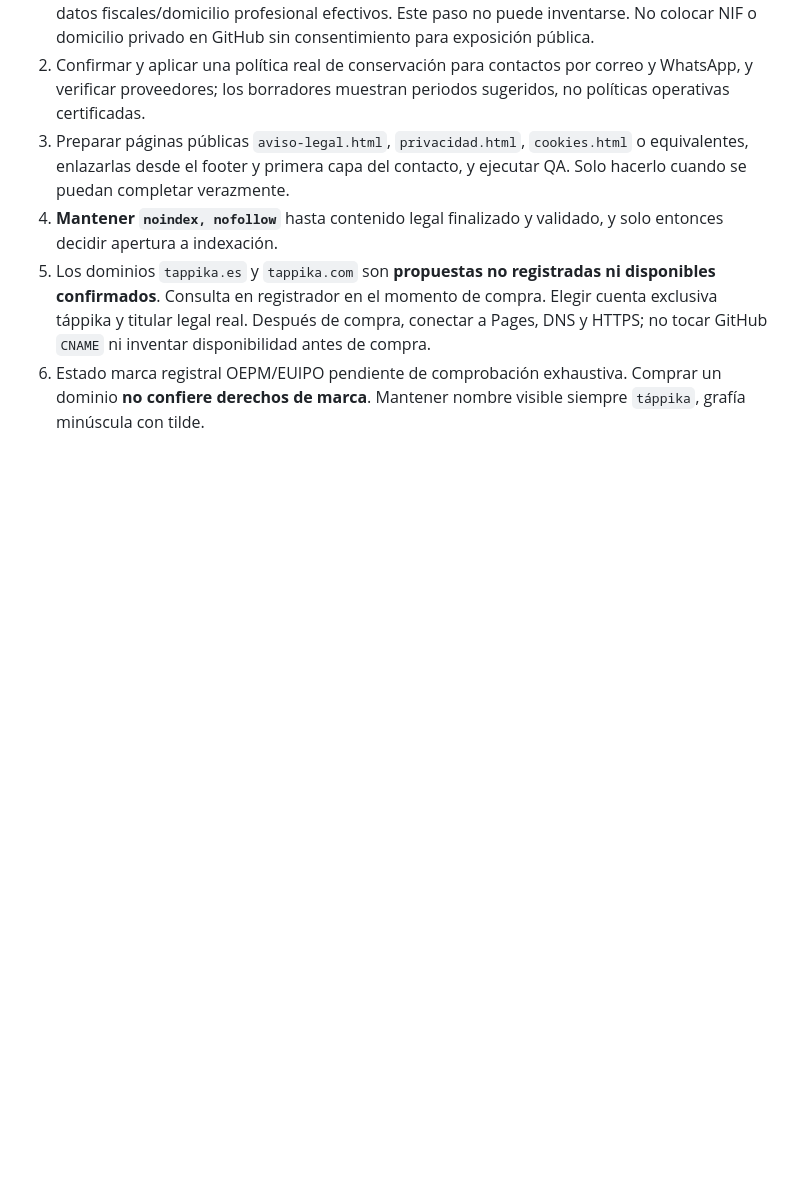
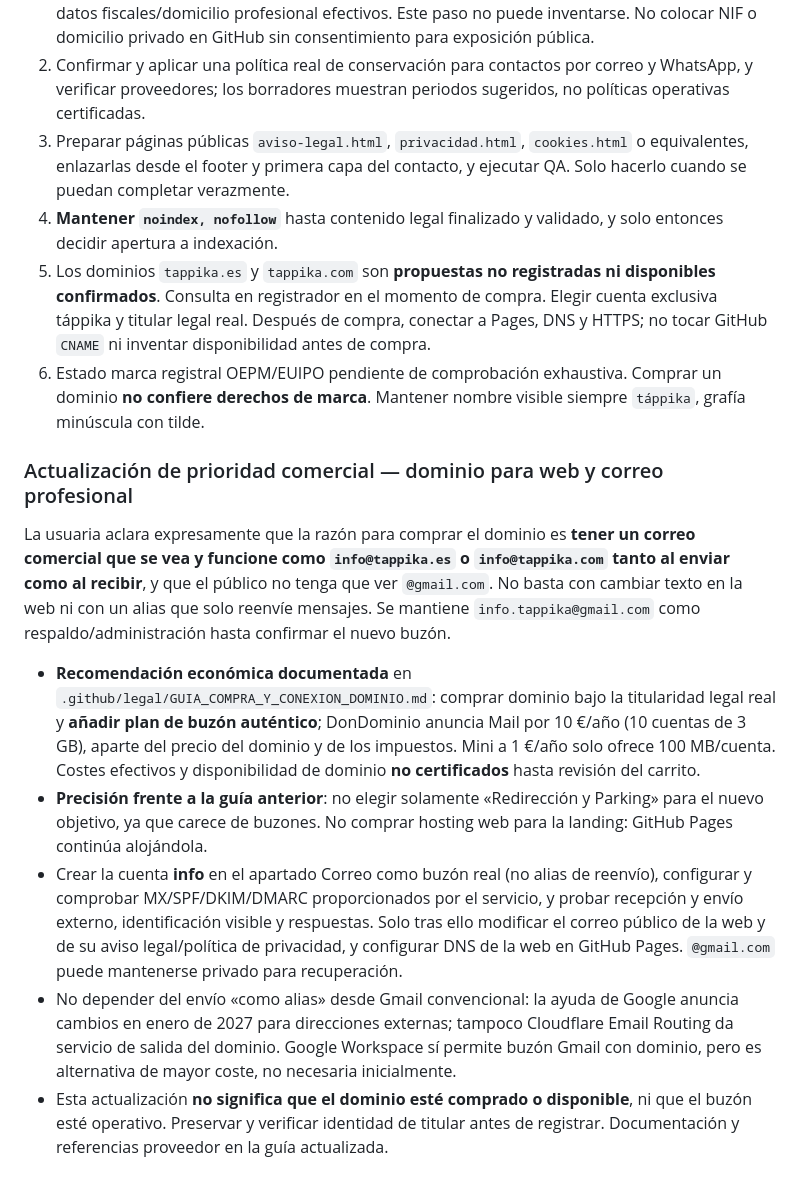
Before and after one commit to tappika-apps/tappika-apps.github.io, a Markdown page: TAPPIKA_ESTADO_Y_CONTINUIDAD.md, the part around the change. Rendered like a GitHub page; blank space fills up the shorter version.

Commit message:
Clarify táppika domain goal: real professional mailbox and branded replies

```diff
--- a/TAPPIKA_ESTADO_Y_CONTINUIDAD.md
+++ b/TAPPIKA_ESTADO_Y_CONTINUIDAD.md
@@ -179,3 +179,13 @@ Estos archivos son **borradores de trabajo; no equivalen a páginas legales comp
 4. **Mantener `noindex, nofollow`** hasta contenido legal finalizado y validado, y solo entonces decidir apertura a indexación.
 5. Los dominios `tappika.es` y `tappika.com` son **propuestas no registradas ni disponibles confirmados**. Consulta en registrador en el momento de compra. Elegir cuenta exclusiva táppika y titular legal real. Después de compra, conectar a Pages, DNS y HTTPS; no tocar GitHub `CNAME` ni inventar disponibilidad antes de compra.
 6. Estado marca registral OEPM/EUIPO pendiente de comprobación exhaustiva. Comprar un dominio **no confiere derechos de marca**. Mantener nombre visible siempre `táppika`, grafía minúscula con tilde.
+
+### Actualización de prioridad comercial — dominio para web y correo profesional
+
+La usuaria aclara expresamente que la razón para comprar el dominio es **tener un correo comercial que se vea y funcione como `info@tappika.es` o `info@tappika.com` tanto al enviar como al recibir**, y que el público no tenga que ver `@gmail.com`. No basta con cambiar texto en la web ni con un alias que solo reenvíe mensajes. Se mantiene `info.tappika@gmail.com` como respaldo/administración hasta confirmar el nuevo buzón.
+
+- **Recomendación económica documentada** en `.github/legal/GUIA_COMPRA_Y_CONEXION_DOMINIO.md`: comprar dominio bajo la titularidad legal real y **añadir plan de buzón auténtico**; DonDominio anuncia Mail por 10 €/año (10 cuentas de 3 GB), aparte del precio del dominio y de los impuestos. Mini a 1 €/año solo ofrece 100 MB/cuenta. Costes efectivos y disponibilidad de dominio **no certificados** hasta revisión del carrito.
+- **Precisión frente a la guía anterior**: no elegir solamente «Redirección y Parking» para el nuevo objetivo, ya que carece de buzones. No comprar hosting web para la landing: GitHub Pages continúa alojándola.
+- Crear la cuenta **info** en el apartado Correo como buzón real (no alias de reenvío), configurar y comprobar MX/SPF/DKIM/DMARC proporcionados por el servicio, y probar recepción y envío externo, identificación visible y respuestas. Solo tras ello modificar el correo público de la web y de su aviso legal/política de privacidad, y configurar DNS de la web en GitHub Pages. `@gmail.com` puede mantenerse privado para recuperación.
+- No depender del envío «como alias» desde Gmail convencional: la ayuda de Google anuncia cambios en enero de 2027 para direcciones externas; tampoco Cloudflare Email Routing da servicio de salida del dominio. Google Workspace sí permite buzón Gmail con dominio, pero es alternativa de mayor coste, no necesaria inicialmente.
+- Esta actualización **no significa que el dominio esté comprado o disponible**, ni que el buzón esté operativo. Preservar y verificar identidad de titular antes de registrar. Documentación y referencias proveedor en la guía actualizada.
```
